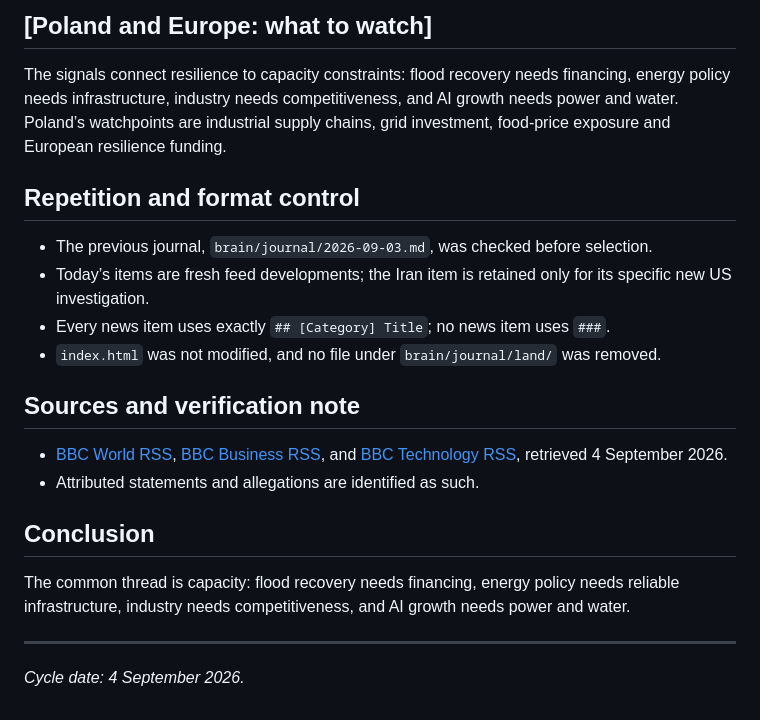
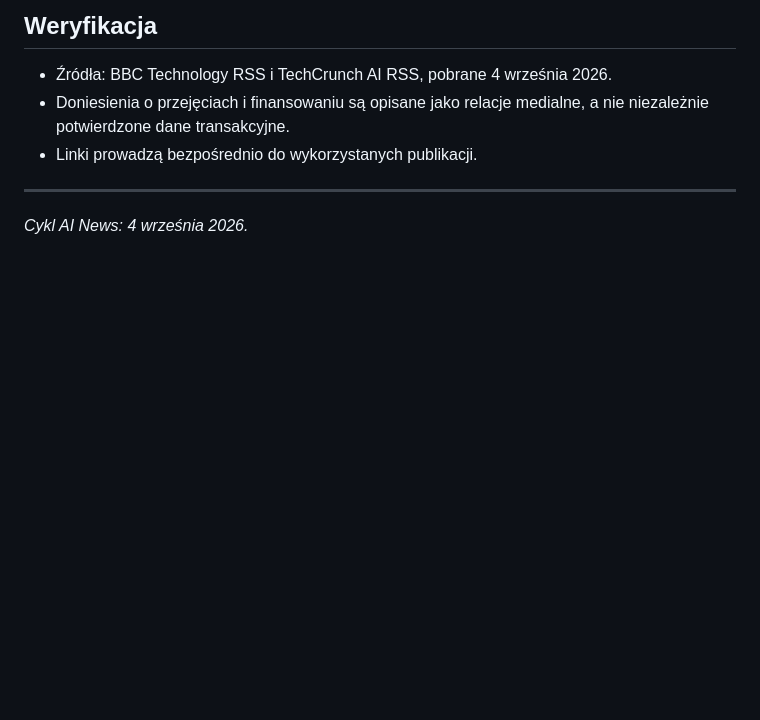
Before and after one commit to czariaiai-cell/my-news-feed, a Markdown page: brain/journal/2026-09-04.md, the part around one of its changes. Rendered like a GitHub page; blank space fills up the shorter version.

Commit message:
Update Polish AI News cycle for 2026-09-04

```diff
--- a/brain/journal/2026-09-04.md
+++ b/brain/journal/2026-09-04.md
@@ -31,20 +35,9 @@ US Vice-President [[JD Vance]] said the US is investigating claims that missile
 
-## [Poland and Europe: what to watch]
-The signals connect resilience to capacity constraints: flood recovery needs financing, energy policy needs infrastructure, industry needs competitiveness, and AI growth needs power and water. Poland’s watchpoints are industrial supply chains, grid investment, food-price exposure and European resilience funding.
-
-## Repetition and format control
-- The previous journal, `brain/journal/2026-09-03.md`, was checked before selection.
-- Today’s items are fresh feed developments; the Iran item is retained only for its specific new US investigation.
-- Every news item uses exactly `## [Category] Title`; no news item uses `###`.
-- `index.html` was not modified, and no file under `brain/journal/land/` was removed.
-
-## Sources and verification note
-- [BBC World RSS](https://feeds.bbci.co.uk/news/world/rss.xml), [BBC Business RSS](https://feeds.bbci.co.uk/news/business/rss.xml), and [BBC Technology RSS](https://feeds.bbci.co.uk/news/technology/rss.xml), retrieved 4 September 2026.
-- Attributed statements and allegations are identified as such.
-
-## Conclusion
-The common thread is capacity: flood recovery needs financing, energy policy needs reliable infrastructure, industry needs competitiveness, and AI growth needs power and water.
+## Weryfikacja
+- Źródła: BBC Technology RSS i TechCrunch AI RSS, pobrane 4 września 2026.
+- Doniesienia o przejęciach i finansowaniu są opisane jako relacje medialne, a nie niezależnie potwierdzone dane transakcyjne.
+- Linki prowadzą bezpośrednio do wykorzystanych publikacji.
 
 ---
 
-*Cycle date: 4 September 2026.*
+*Cykl AI News: 4 września 2026.*
```
Also changed, not shown: other parts of brain/journal/2026-09-04.md (+22 -18 lines).
